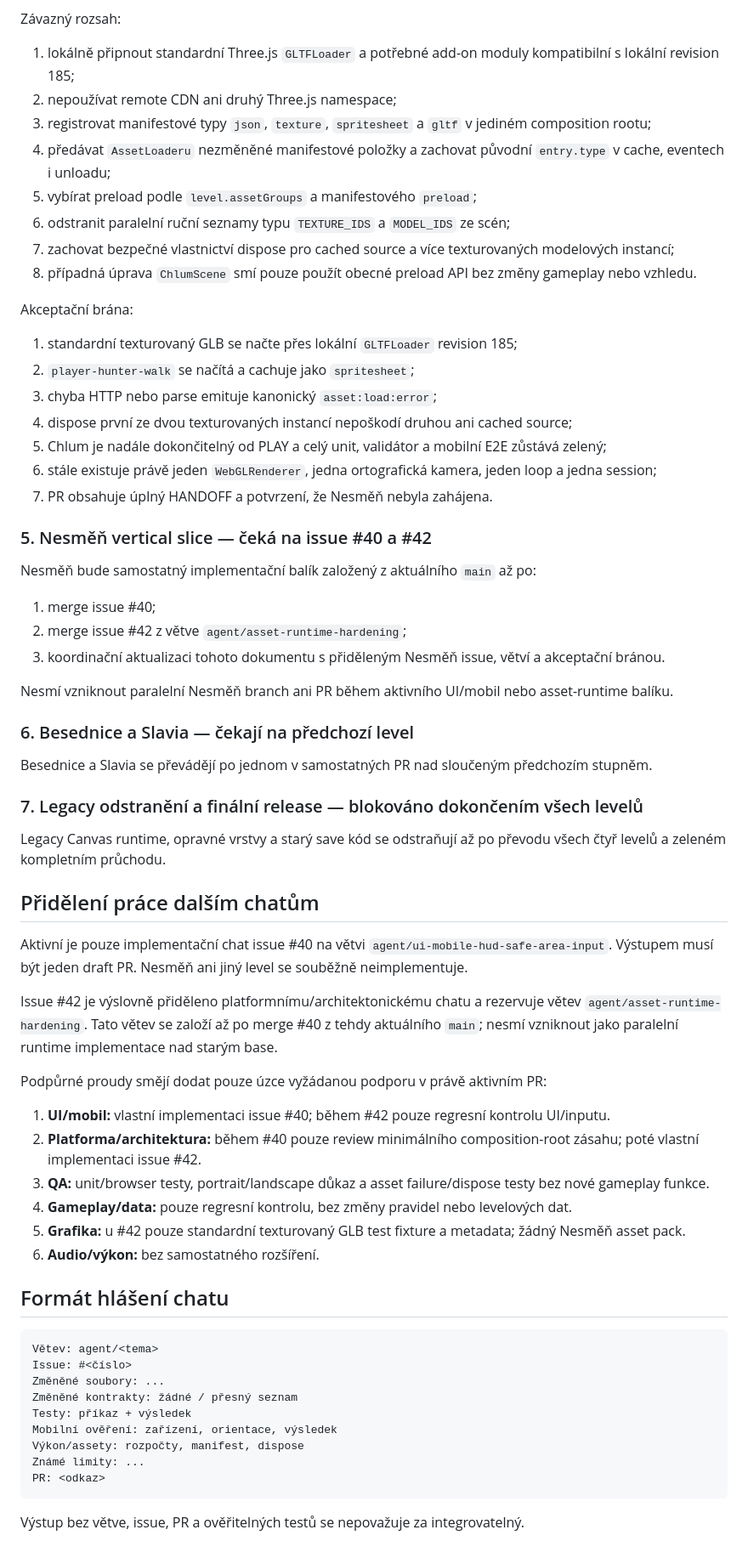
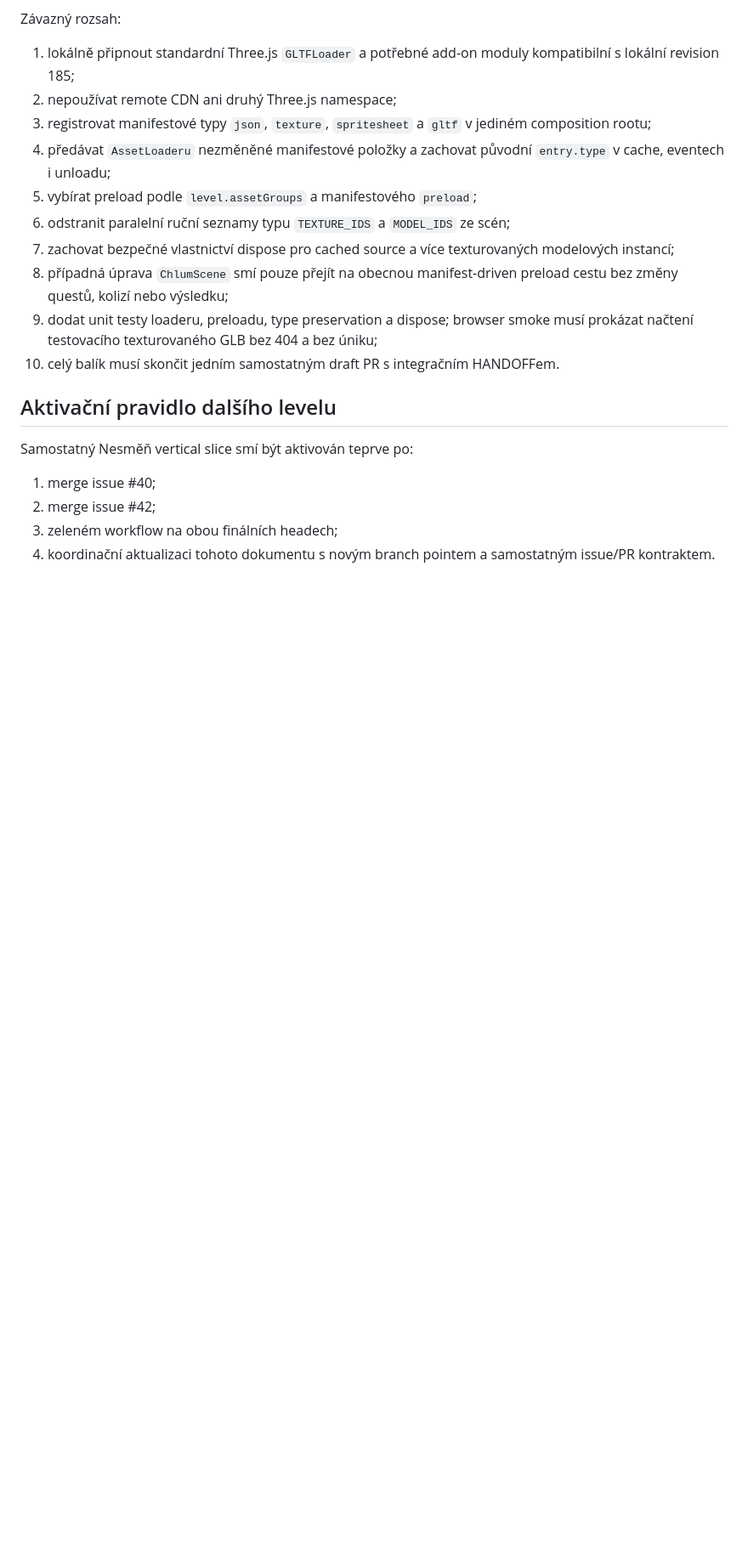
Before and after one commit to rajekroman/lovec-vltavinu, a Markdown page: docs/PROJECT_CONTROL.md, the part around one of its changes. Shown at 85% size. GitHub-like rendering; blank space fills up the shorter version.

Commit message:
Aktualizovat stav po dokončení issue #1

````diff
--- a/docs/PROJECT_CONTROL.md
+++ b/docs/PROJECT_CONTROL.md
@@ -141,63 +156,15 @@ Závazný rozsah:
 5. vybírat preload podle `level.assetGroups` a manifestového `preload`;
 6. odstranit paralelní ruční seznamy typu `TEXTURE_IDS` a `MODEL_IDS` ze scén;
 7. zachovat bezpečné vlastnictví dispose pro cached source a více texturovaných modelových instancí;
-8. případná úprava `ChlumScene` smí pouze použít obecné preload API bez změny gameplay nebo vzhledu.
+8. případná úprava `ChlumScene` smí pouze přejít na obecnou manifest-driven preload cestu bez změny questů, kolizí nebo výsledku;
+9. dodat unit testy loaderu, preloadu, type preservation a dispose; browser smoke musí prokázat načtení testovacího texturovaného GLB bez 404 a bez úniku;
+10. celý balík musí skončit jedním samostatným draft PR s integračním HANDOFFem.
 
-Akceptační brána:
+## Aktivační pravidlo dalšího levelu
 
-1. standardní texturovaný GLB se načte přes lokální `GLTFLoader` revision 185;
-2. `player-hunter-walk` se načítá a cachuje jako `spritesheet`;
-3. chyba HTTP nebo parse emituje kanonický `asset:load:error`;
-4. dispose první ze dvou texturovaných instancí nepoškodí druhou ani cached source;
-5. Chlum je nadále dokončitelný od PLAY a celý unit, validátor a mobilní E2E zůstává zelený;
-6. stále existuje právě jeden `WebGLRenderer`, jedna ortografická kamera, jeden loop a jedna session;
-7. PR obsahuje úplný HANDOFF a potvrzení, že Nesměň nebyla zahájena.
-
-### 5. Nesměň vertical slice — čeká na issue #40 a #42
-
-Nesměň bude samostatný implementační balík založený z aktuálního `main` až po:
+Samostatný Nesměň vertical slice smí být aktivován teprve po:
 
 1. merge issue #40;
-2. merge issue #42 z větve `agent/asset-runtime-hardening`;
-3. koordinační aktualizaci tohoto dokumentu s přiděleným Nesměň issue, větví a akceptační bránou.
-
-Nesmí vzniknout paralelní Nesměň branch ani PR během aktivního UI/mobil nebo asset-runtime balíku.
-
-### 6. Besednice a Slavia — čekají na předchozí level
-
-Besednice a Slavia se převádějí po jednom v samostatných PR nad sloučeným předchozím stupněm.
-
-### 7. Legacy odstranění a finální release — blokováno dokončením všech levelů
-
-Legacy Canvas runtime, opravné vrstvy a starý save kód se odstraňují až po převodu všech čtyř levelů a zeleném kompletním průchodu.
-
-## Přidělení práce dalším chatům
-
-Aktivní je pouze implementační chat issue #40 na větvi `agent/ui-mobile-hud-safe-area-input`. Výstupem musí být jeden draft PR. Nesměň ani jiný level se souběžně neimplementuje.
-
-Issue #42 je výslovně přiděleno platformnímu/architektonickému chatu a rezervuje větev `agent/asset-runtime-hardening`. Tato větev se založí až po merge #40 z tehdy aktuálního `main`; nesmí vzniknout jako paralelní runtime implementace nad starým base.
-
-Podpůrné proudy smějí dodat pouze úzce vyžádanou podporu v právě aktivním PR:
-
-1. **UI/mobil:** vlastní implementaci issue #40; během #42 pouze regresní kontrolu UI/inputu.
-2. **Platforma/architektura:** během #40 pouze review minimálního composition-root zásahu; poté vlastní implementaci issue #42.
-3. **QA:** unit/browser testy, portrait/landscape důkaz a asset failure/dispose testy bez nové gameplay funkce.
-4. **Gameplay/data:** pouze regresní kontrolu, bez změny pravidel nebo levelových dat.
-5. **Grafika:** u #42 pouze standardní texturovaný GLB test fixture a metadata; žádný Nesměň asset pack.
-6. **Audio/výkon:** bez samostatného rozšíření.
-
-## Formát hlášení chatu
-
-```text
-Větev: agent/<tema>
-Issue: #<číslo>
-Změněné soubory: ...
-Změněné kontrakty: žádné / přesný seznam
-Testy: příkaz + výsledek
-Mobilní ověření: zařízení, orientace, výsledek
-Výkon/assety: rozpočty, manifest, dispose
-Známé limity: ...
-PR: <odkaz>
-```
-
-Výstup bez větve, issue, PR a ověřitelných testů se nepovažuje za integrovatelný.
+2. merge issue #42;
+3. zeleném workflow na obou finálních headech;
+4. koordinační aktualizaci tohoto dokumentu s novým branch pointem a samostatným issue/PR kontraktem.
````
Also changed, not shown: other parts of docs/PROJECT_CONTROL.md (+22 -7 lines).
